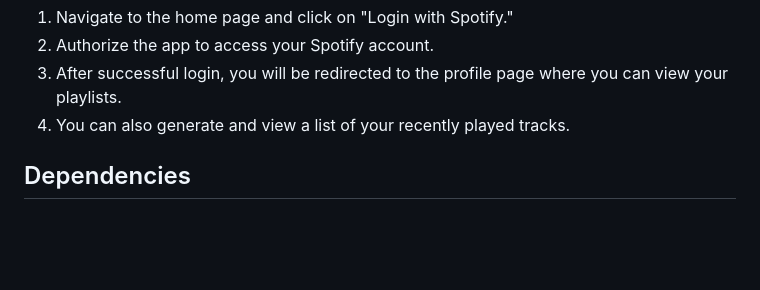
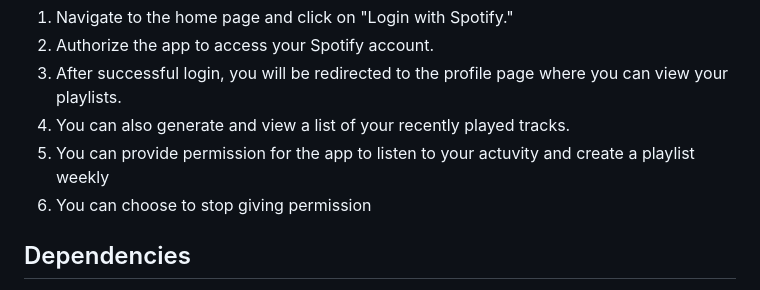
Before and after one commit to fumnanya12/Playlist, a Markdown page: Readme.md, the part around the change. Drawn GitHub-style; blank space fills up the shorter version.

Commit message:
Adding to the usage in the readme

```diff
--- a/Readme.md
+++ b/Readme.md
@@ -72,6 +72,8 @@ The primary goal of this project is to analyze the user's listening patterns and
 2. Authorize the app to access your Spotify account.
 3. After successful login, you will be redirected to the profile page where you can view your playlists.
 4. You can also generate and view a list of your recently played tracks.
+5. You can provide permission for the app to listen to your actuvity and create a playlist weekly
+6. You can choose to stop giving permission
 
 ## Dependencies
 - **Flask**: Web framework used to build the application.
```
